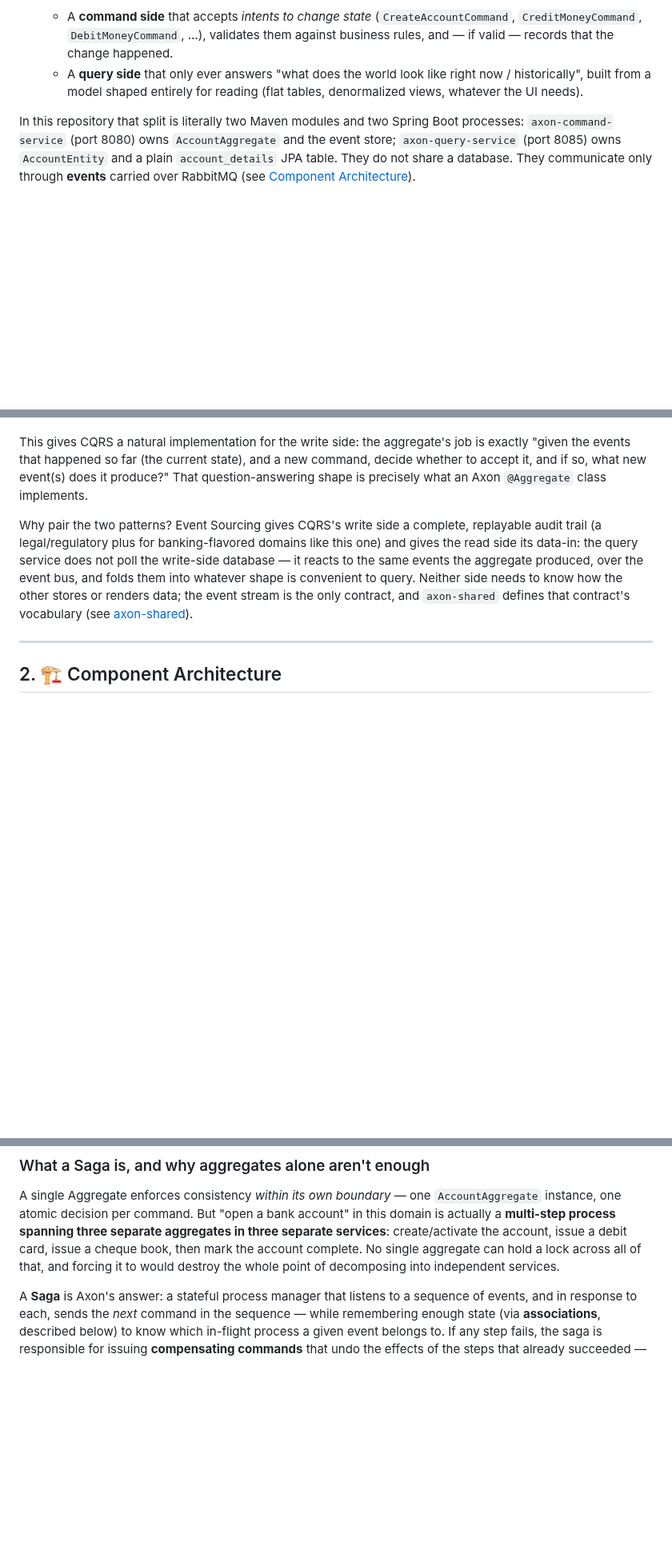
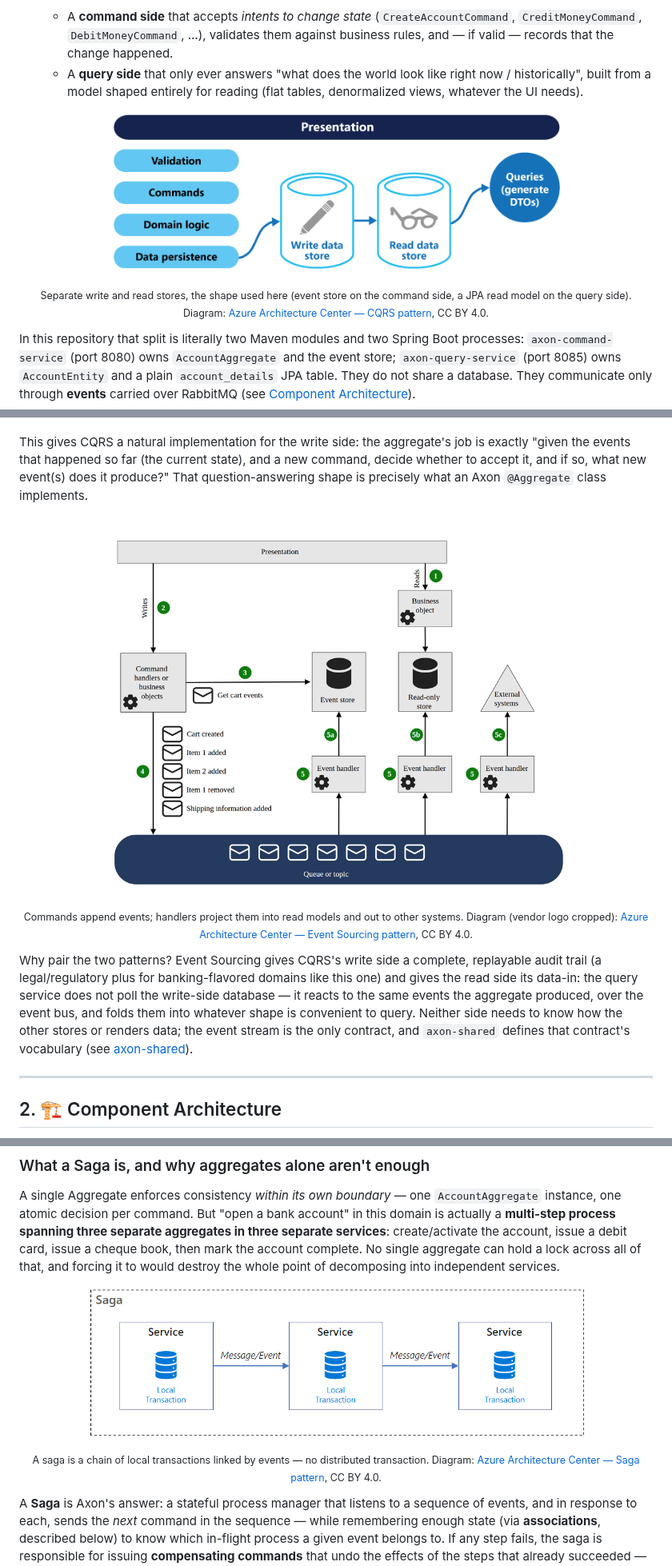
Before and after one commit to himnay/learning-axon, a Markdown page: README.md, 3 parts joined by grey strips. Shown at 80% size. Rendered like a GitHub page; pictures changed too: image/cqrs-separate-stores.png (added), image/event-sourcing-overview.png (added), image/saga-overview.png (added); blank space fills up the shorter version.

Commit message:
docs(readme): real Axon Framework logo, CQRS/ES/saga diagrams
The "AxonIQ logo" was GitHub's default avatar silhouette, not a logo.
Show the official Axon Framework logo instead. It is linked from
AxonFramework/.github rather than vendored, because that repository
has no license.

Add three diagrams from the Azure Architecture Center (CC BY 4.0,
credited under each): separate CQRS stores, event sourcing, and saga
orchestration.

Co-Authored-By: Claude Opus 5.5 <noreply@anthropic.com>

```diff
--- a/README.md
+++ b/README.md
@@ -44,6 +44,12 @@ In a conventional CRUD service, a single model (one JPA entity, one table) is us
 
 </ul>
 
+<p align="center">
+  <img src="image/cqrs-separate-stores.png" alt="CQRS: validation, commands, domain logic and persistence write to a write store, which feeds a separate read store that serves queries" width="560"/>
+</p>
+
+<p align="center"><sub>Separate write and read stores, the shape used here (event store on the command side, a JPA read model on the query side). Diagram: <a href="https://learn.microsoft.com/azure/architecture/patterns/cqrs">Azure Architecture Center — CQRS pattern</a>, CC BY 4.0.</sub></p>
+
 In this repository that split is literally two Maven modules and two Spring Boot processes: `axon-command-service` (port 8080) owns `AccountAggregate` and the event store; `axon-query-service` (port 8085) owns `AccountEntity` and a plain `account_details` JPA table. They do not share a database. They communicate only through **events** carried over RabbitMQ (see [Component Architecture](#component-architecture)).
 
 ### <span style="color:hsl(351,80%,58%)">Event Sourcing: the log *is* the truth</span>
@@ -51,6 +57,12 @@ In this repository that split is literally two Maven modules and two Spring Boot
 The command side does not persist "the current balance of account X" as a mutable row. Instead, every state transition is captured as an immutable **domain event** — `AccountCreatedEvent`, `MoneyCreditedEvent`, `MoneyDebitedEvent`, `AccountActivatedEvent`, `AccountHeldEvent` — and Axon appends these events, in order, to an **event store** (an append-only log, backed here by a JPA table on H2/PostgreSQL). The *current* state of an `AccountAggregate` is never stored directly; it is **derived** by replaying every event for that aggregate ID, in order, from the beginning of time (or from the last snapshot — see below).
 
 This gives CQRS a natural implementation for the write side: the aggregate's job is exactly "given the events that happened so far (the current state), and a new command, decide whether to accept it, and if so, what new event(s) does it produce?" That question-answering shape is precisely what an Axon `@Aggregate` class implements.
+
+<p align="center">
+  <img src="image/event-sourcing-overview.png" alt="Event sourcing: writes append events to the event store and a queue; event handlers update a read-only store and notify external systems; reads go to the read-only store" width="620"/>
+</p>
+
+<p align="center"><sub>Commands append events; handlers project them into read models and out to other systems. Diagram (vendor logo cropped): <a href="https://learn.microsoft.com/azure/architecture/patterns/event-sourcing">Azure Architecture Center — Event Sourcing pattern</a>, CC BY 4.0.</sub></p>
 
 Why pair the two patterns? Event Sourcing gives CQRS's write side a complete, replayable audit trail (a legal/regulatory plus for banking-flavored domains like this one) and gives the read side its data-in: the query service does not poll the write-side database — it reacts to the same events the aggregate produced, over the event bus, and folds them into whatever shape is convenient to query. Neither side needs to know how the other stores or renders data; the event stream is the only contract, and `axon-shared` defines that contract's vocabulary (see [axon-shared](#axon-shared--the-contract-between-services)).
 
@@ -367,6 +379,12 @@ A fourth path, `GET /bank-accounts/{accountId}`, bypasses Axon's query bus entir
 ### <span style="color:hsl(254,80%,58%)">What a Saga is, and why aggregates alone aren't enough</span>
 
 A single Aggregate enforces consistency *within its own boundary* — one `AccountAggregate` instance, one atomic decision per command. But "open a bank account" in this domain is actually a **multi-step process spanning three separate aggregates in three separate services**: create/activate the account, issue a debit card, issue a cheque book, then mark the account complete. No single aggregate can hold a lock across all of that, and forcing it to would destroy the whole point of decomposing into independent services.
+
+<p align="center">
+  <img src="image/saga-overview.png" alt="Saga: a chain of services, each committing a local transaction and emitting a message or event that triggers the next" width="620"/>
+</p>
+
+<p align="center"><sub>A saga is a chain of local transactions linked by events — no distributed transaction. Diagram: <a href="https://learn.microsoft.com/azure/architecture/patterns/saga">Azure Architecture Center — Saga pattern</a>, CC BY 4.0.</sub></p>
 
 A **Saga** is Axon's answer: a stateful process manager that listens to a sequence of events, and in response to each, sends the *next* command in the sequence — while remembering enough state (via **associations**, described below) to know which in-flight process a given event belongs to. If any step fails, the saga is responsible for issuing **compensating commands** that undo the effects of the steps that already succeeded — there is no distributed transaction/2PC here, only "forward, forward, forward, and if something breaks, backward."
 
```
Also changed, not shown: other parts of README.md (+1 -1 lines), image/axoniq-logo.png (deleted).
